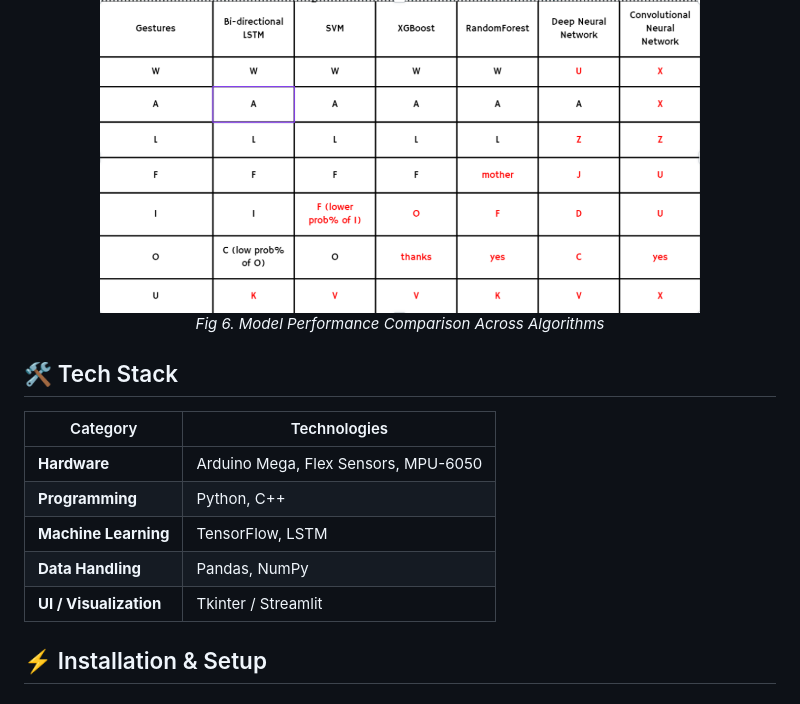
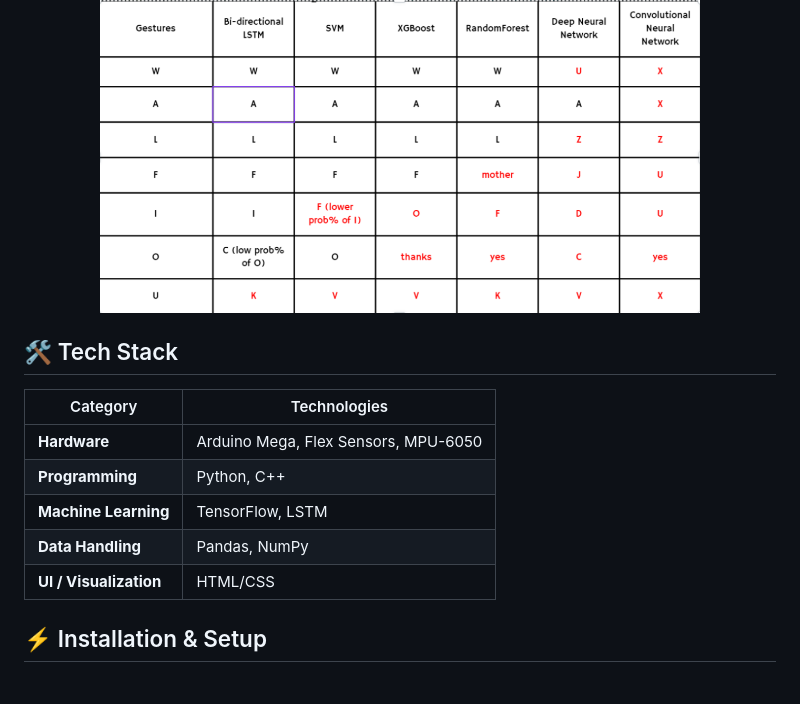
Before and after one commit to mahekupadhye31/Deep-learning-enabled-smart-glove, a Markdown page: README.md, the part around the change. GitHub-like rendering.

```diff
--- a/README.md
+++ b/README.md
@@ -141,7 +141,6 @@ void loop() {
 <p align="center">
   <img src="templates/comparison.png" alt="comparison" width="600"/>
   <br>
-  <em>Fig 6. Model Performance Comparison Across Algorithms </em>
 </p>
 
 ## 🛠️ Tech Stack
@@ -151,7 +150,7 @@ void loop() {
 | **Programming**        | Python, C++                          |
 | **Machine Learning**   | TensorFlow, LSTM                     |
 | **Data Handling**      | Pandas, NumPy                        |
-| **UI / Visualization** | Tkinter / Streamlit                  |
+| **UI / Visualization** | HTML/CSS                             |
 
 ## ⚡ Installation & Setup
 
```
